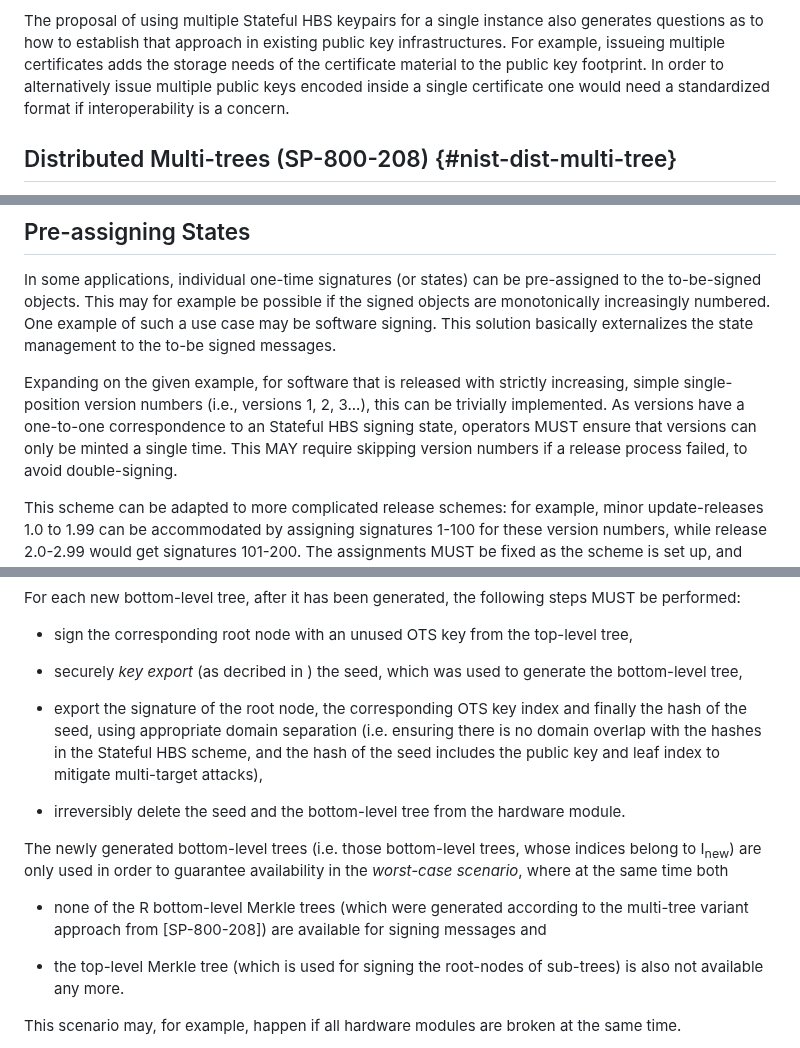
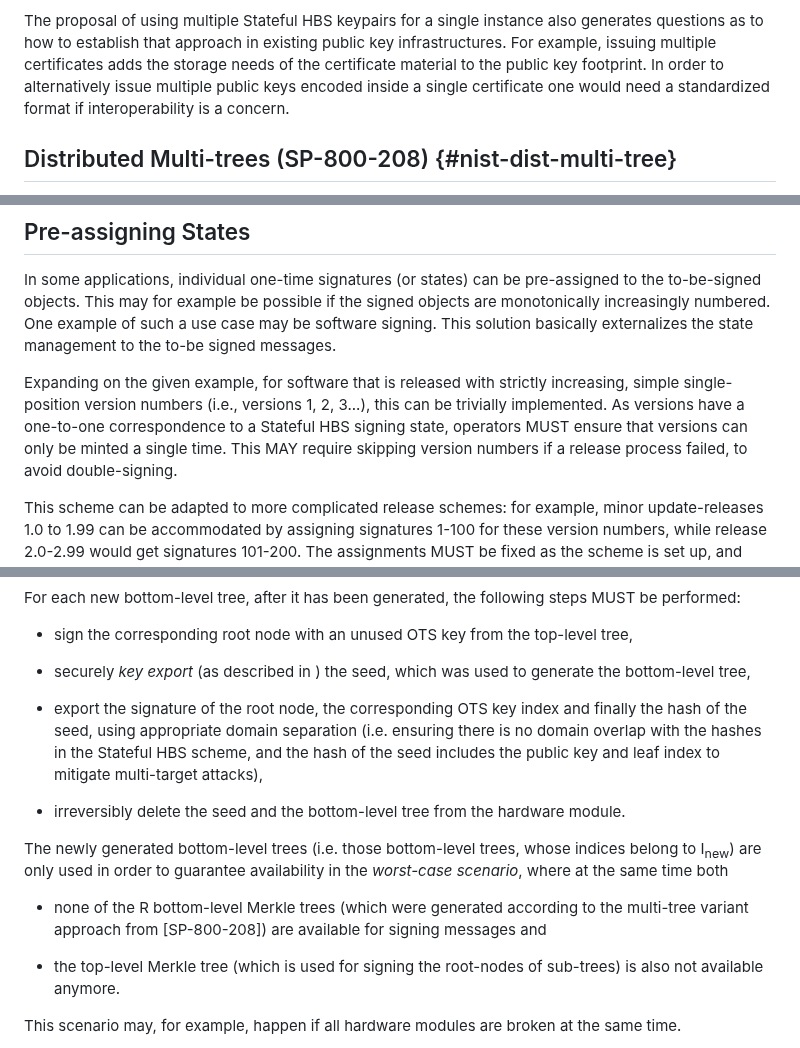
Before and after one commit to hbs-guidance/draft-hbs-state, a Markdown page: draft-ietf-pquip-hbs-state.md, 3 parts joined by grey strips. Drawn GitHub-style.

Commit message:
more typos

```diff
--- a/draft-ietf-pquip-hbs-state.md
+++ b/draft-ietf-pquip-hbs-state.md
@@ -463,7 +463,7 @@ updated in this manner.
 
 The proposal of using multiple Stateful HBS keypairs for a single instance also
 generates questions as to how to establish that approach in existing public key
-infrastructures. For example, issueing multiple certificates adds the storage
+infrastructures. For example, issuing multiple certificates adds the storage
 needs of the certificate material to the public key footprint. In order to
 alternatively issue multiple public keys encoded inside a single certificate
 one would need a standardized format if interoperability is a concern.
@@ -615,7 +615,7 @@ state management to the to-be signed messages.
 Expanding on the given example, for software that is released with strictly
 increasing, simple single-position version numbers (i.e., versions 1, 2, 3...),
 this can be trivially implemented. As versions have a one-to-one correspondence
-to an Stateful HBS signing state, operators MUST ensure that versions can only be
+to a Stateful HBS signing state, operators MUST ensure that versions can only be
 minted a single time. This MAY require skipping version numbers if a release
 process failed, to avoid double-signing.
 
@@ -745,7 +745,7 @@ steps MUST be performed:
 - sign the corresponding root node with an unused OTS key from the top-level
   tree,
 
-- securely _key export_ (as decribed in [](#keymovement)) the seed, which was
+- securely _key export_ (as described in [](#keymovement)) the seed, which was
   used to generate the bottom-level tree,
 
 - export the signature of the root node, the corresponding OTS key index and
@@ -766,7 +766,7 @@ availability in the _worst-case scenario_, where at the same time both
   messages and
 
 - the top-level Merkle tree (which is used for signing the root-nodes of
-  sub-trees) is also not available any more.
+  sub-trees) is also not available anymore.
 
 This scenario may, for example, happen if all hardware modules are broken at
 the same time.
```
